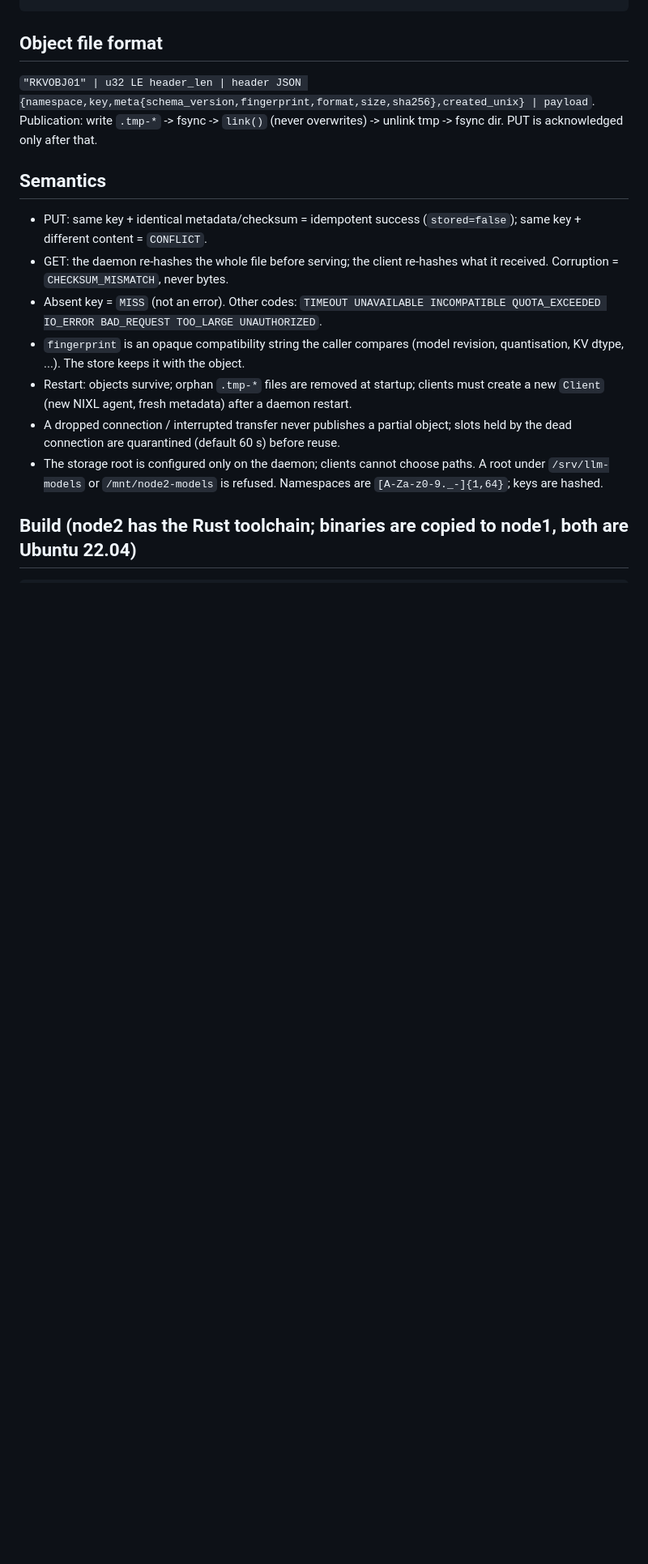
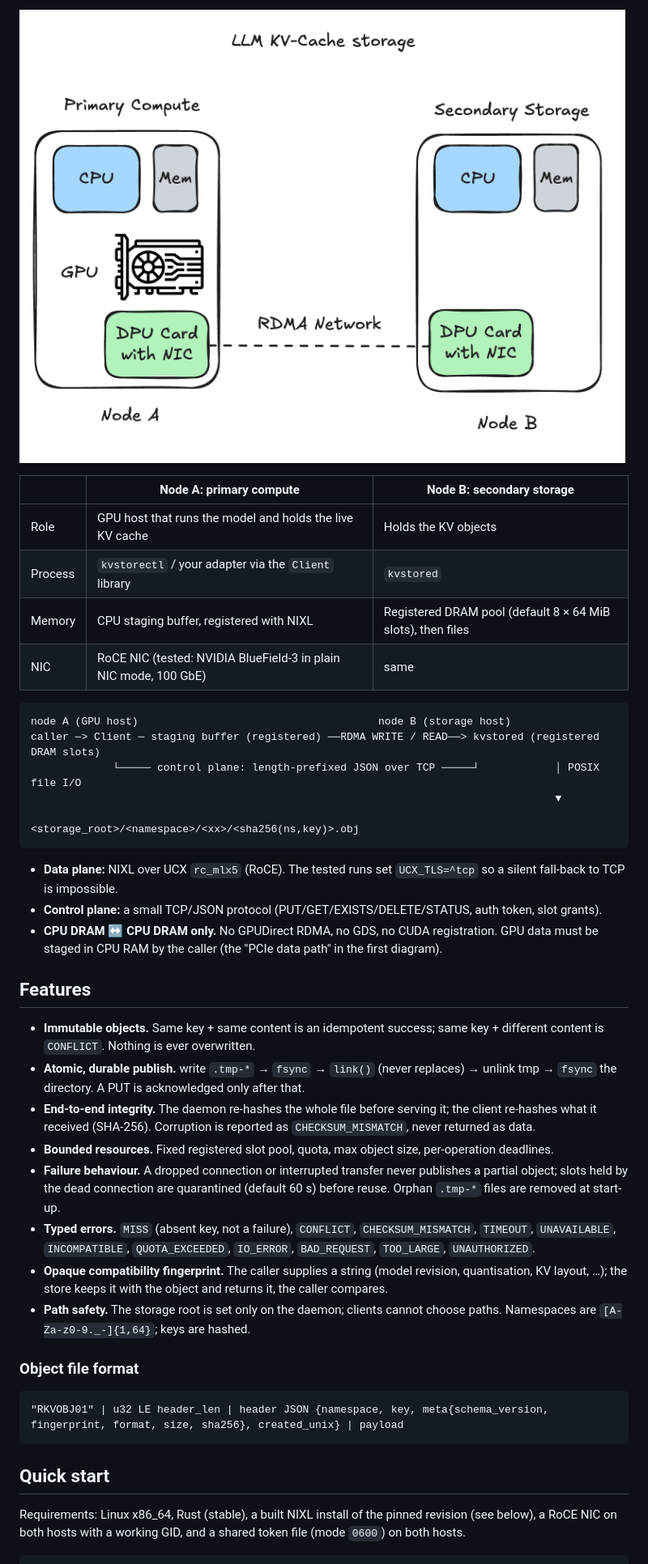
Before and after one commit to DrGMark7/MeshKV, a Markdown page: README.md, the part around one of its changes. Shown at 81% size. Drawn GitHub-style; pictures changed too: image/README/architecture.png (added); blank space fills up the shorter version.

````diff
--- a/README.md
+++ b/README.md
@@ -19,17 +21,43 @@ caller -> Client (staging buf, registered) --RDMA WRITE/READ (NIXL/UCX, RoCE)-->
+![Primary compute node and secondary storage node connected by an RDMA network](image/README/architecture.png)
+
+| | Node A: primary compute | Node B: secondary storage |
+|---|---|---|
+| Role | GPU host that runs the model and holds the live KV cache | Holds the KV objects |
+| Process | `kvstorectl` / your adapter via the `Client` library | `kvstored` |
+| Memory | CPU staging buffer, registered with NIXL | Registered DRAM pool (default 8 × 64 MiB slots), then files |
+| NIC | RoCE NIC (tested: NVIDIA BlueField-3 in plain NIC mode, 100 GbE) | same |
+
+```text
+node A (GPU host)                                      node B (storage host)
+caller ─> Client ─ staging buffer (registered) ──RDMA WRITE / READ──> kvstored (registered DRAM slots)
+             └───── control plane: length-prefixed JSON over TCP ─────┘            │ POSIX file I/O
+                                                                                   ▼
+                                                    <storage_root>/<namespace>/<xx>/<sha256(ns,key)>.obj
 ```
 
-## Object file format
-`"RKVOBJ01" | u32 LE header_len | header JSON {namespace,key,meta{schema_version,fingerprint,format,size,sha256},created_unix} | payload`.
-Publication: write `.tmp-*` -> fsync -> `link()` (never overwrites) -> unlink tmp -> fsync dir. PUT is acknowledged only after that.
+* **Data plane:** NIXL over UCX `rc_mlx5` (RoCE). The tested runs set `UCX_TLS=^tcp` so a silent fall-back to TCP is impossible.
+* **Control plane:** a small TCP/JSON protocol (PUT/GET/EXISTS/DELETE/STATUS, auth token, slot grants).
+* **CPU DRAM ↔ CPU DRAM only.** No GPUDirect RDMA, no GDS, no CUDA registration. GPU data must be staged in CPU RAM by the caller (the "PCIe data path" in the first diagram).
 
-## Semantics
-* PUT: same key + identical metadata/checksum = idempotent success (`stored=false`); same key + different content = `CONFLICT`.
-* GET: the daemon re-hashes the whole file before serving; the client re-hashes what it received. Corruption = `CHECKSUM_MISMATCH`, never bytes.
-* Absent key = `MISS` (not an error). Other codes: `TIMEOUT UNAVAILABLE INCOMPATIBLE QUOTA_EXCEEDED IO_ERROR BAD_REQUEST TOO_LARGE UNAUTHORIZED`.
-* `fingerprint` is an opaque compatibility string the caller compares (model revision, quantisation, KV dtype, ...). The store keeps it with the object.
-* Restart: objects survive; orphan `.tmp-*` files are removed at startup; clients must create a new `Client` (new NIXL agent, fresh metadata) after a daemon restart.
-* A dropped connection / interrupted transfer never publishes a partial object; slots held by the dead connection are quarantined (default 60 s) before reuse.
-* The storage root is configured only on the daemon; clients cannot choose paths. A root under `/srv/llm-models` or `/mnt/node2-models` is refused. Namespaces are `[A-Za-z0-9._-]{1,64}`; keys are hashed.
+## Features
 
-## Build (node2 has the Rust toolchain; binaries are copied to node1, both are Ubuntu 22.04)
+* **Immutable objects.** Same key + same content is an idempotent success; same key + different content is `CONFLICT`. Nothing is ever overwritten.
+* **Atomic, durable publish.** write `.tmp-*` → `fsync` → `link()` (never replaces) → unlink tmp → `fsync` the directory. A PUT is acknowledged only after that.
+* **End-to-end integrity.** The daemon re-hashes the whole file before serving it; the client re-hashes what it received (SHA-256). Corruption is reported as `CHECKSUM_MISMATCH`, never returned as data.
+* **Bounded resources.** Fixed registered slot pool, quota, max object size, per-operation deadlines.
+* **Failure behaviour.** A dropped connection or interrupted transfer never publishes a partial object; slots held by the dead connection are quarantined (default 60 s) before reuse. Orphan `.tmp-*` files are removed at start-up.
+* **Typed errors.** `MISS` (absent key, not a failure), `CONFLICT`, `CHECKSUM_MISMATCH`, `TIMEOUT`, `UNAVAILABLE`, `INCOMPATIBLE`, `QUOTA_EXCEEDED`, `IO_ERROR`, `BAD_REQUEST`, `TOO_LARGE`, `UNAUTHORIZED`.
+* **Opaque compatibility fingerprint.** The caller supplies a string (model revision, quantisation, KV layout, …); the store keeps it with the object and returns it, the caller compares.
+* **Path safety.** The storage root is set only on the daemon; clients cannot choose paths. Namespaces are `[A-Za-z0-9._-]{1,64}`; keys are hashed.
+
+### Object file format
+
+```text
+"RKVOBJ01" | u32 LE header_len | header JSON {namespace, key, meta{schema_version, fingerprint, format, size, sha256}, created_unix} | payload
+```
+
+## Quick start
+
+Requirements: Linux x86_64, Rust (stable), a built NIXL install of the pinned revision (see below), a RoCE NIC on both hosts with a working GID, and a shared token file (mode `0600`) on both hosts.
+
 ```bash
````
Also changed, not shown: other parts of README.md (+78 -50 lines), image/README/overview.png (added).
